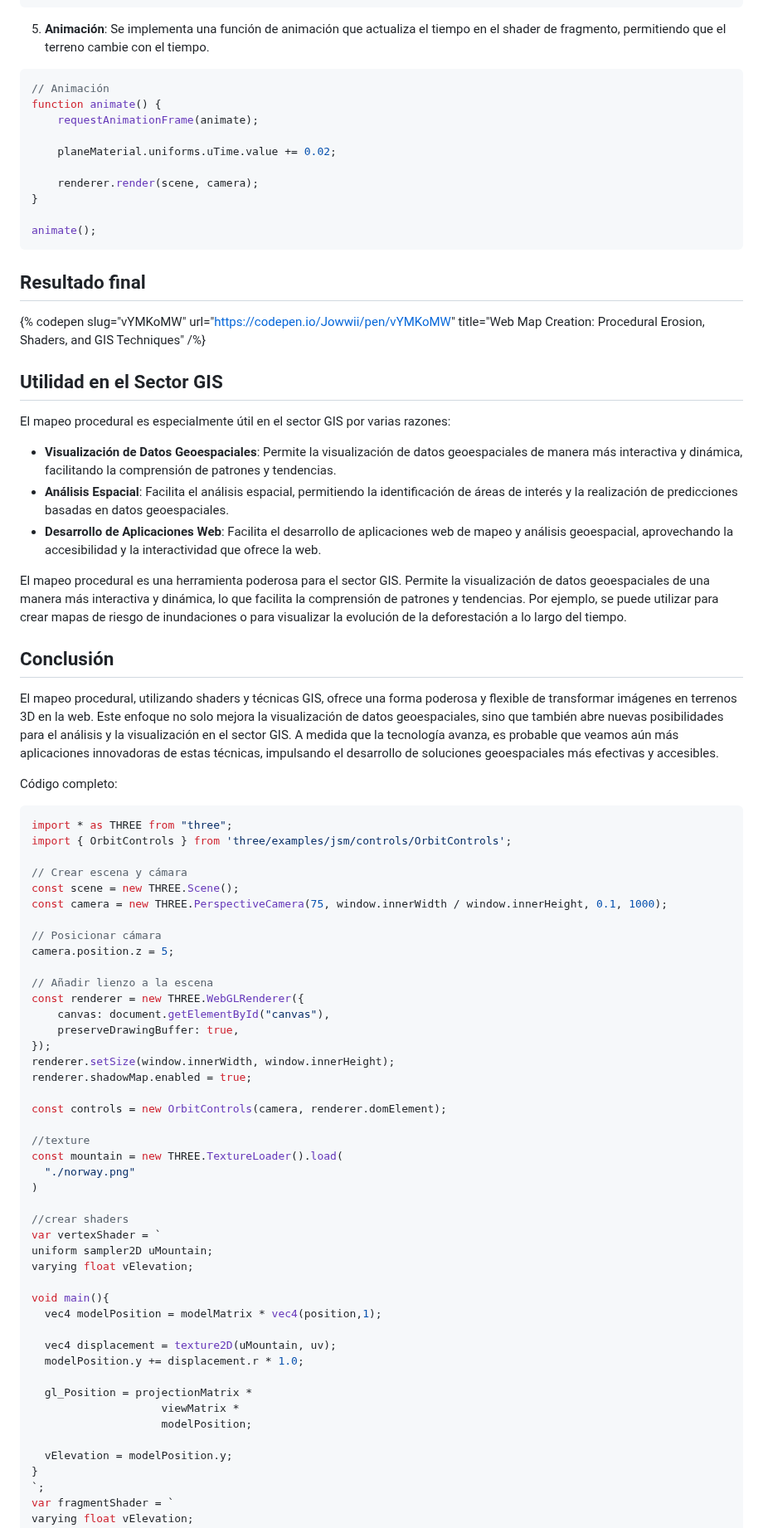
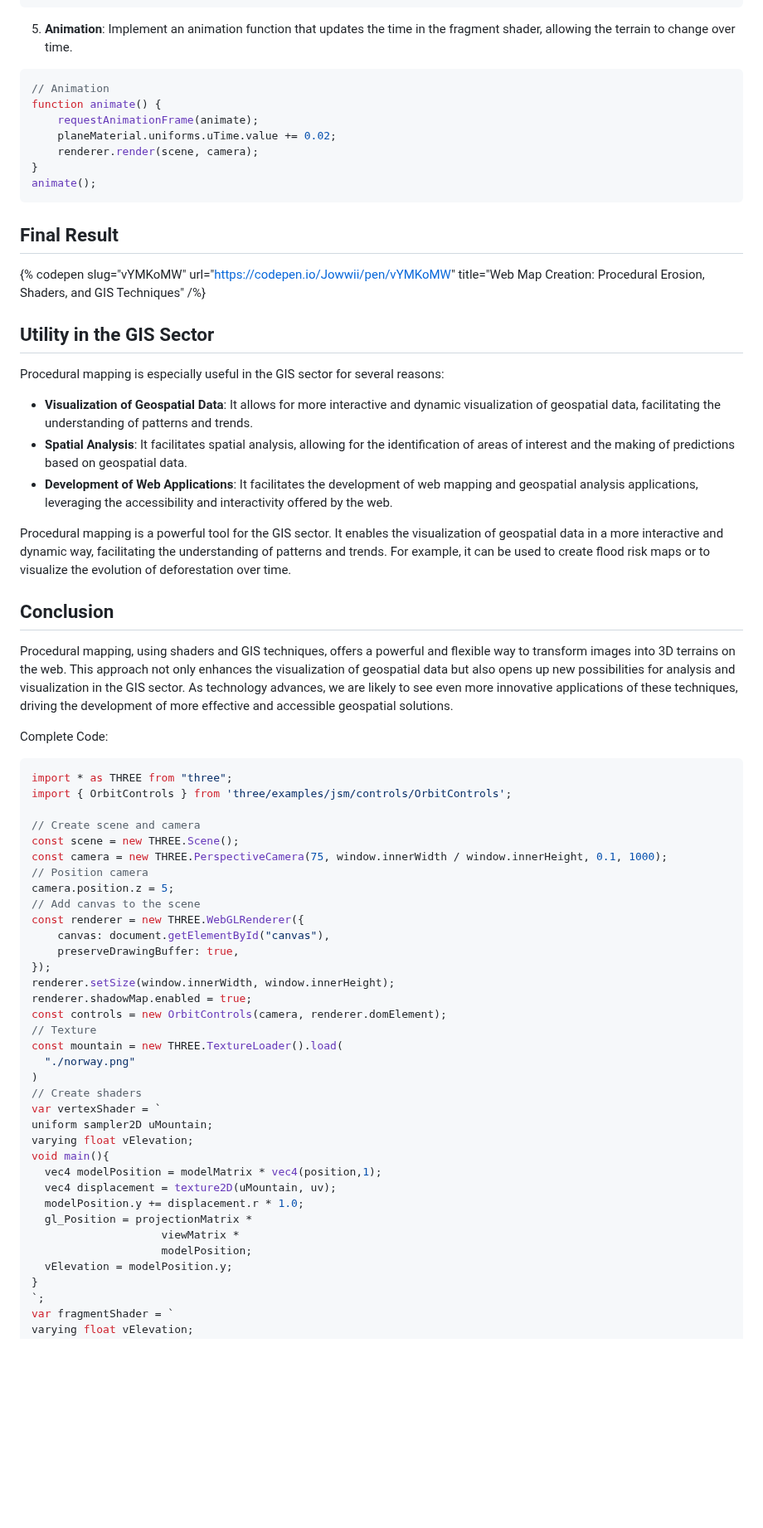
Before and after one commit to j03rul4nd/Portfolio2024, a Markdown page: content/blog/Terrain.md, the part around one of its changes. Shown at 83% size. Drawn GitHub-style; blank space fills up the shorter version.

````diff
--- a/content/blog/Terrain.md
+++ b/content/blog/Terrain.md
@@ -123,82 +120,71 @@ void main(){
 `;
 ```
 
-5. **Animación**: Se implementa una función de animación que actualiza el tiempo en el shader de fragmento, permitiendo que el terreno cambie con el tiempo.
+5. **Animation**: Implement an animation function that updates the time in the fragment shader, allowing the terrain to change over time.
 
 ```jsx
-// Animación
+// Animation
 function animate() {
     requestAnimationFrame(animate);
-
     planeMaterial.uniforms.uTime.value += 0.02;
-
     renderer.render(scene, camera);
 }
-
 animate();
 ```
 
-## Resultado final
+## Final Result
+
 {% codepen slug="vYMKoMW" url="https://codepen.io/Jowwii/pen/vYMKoMW" title="Web Map Creation: Procedural Erosion, Shaders, and GIS Techniques" /%}
 
 
-## Utilidad en el Sector GIS
+## Utility in the GIS Sector
 
-El mapeo procedural es especialmente útil en el sector GIS por varias razones:
+Procedural mapping is especially useful in the GIS sector for several reasons:
 
-- **Visualización de Datos Geoespaciales**: Permite la visualización de datos geoespaciales de manera más interactiva y dinámica, facilitando la comprensión de patrones y tendencias.
-- **Análisis Espacial**: Facilita el análisis espacial, permitiendo la identificación de áreas de interés y la realización de predicciones basadas en datos geoespaciales.
-- **Desarrollo de Aplicaciones Web**: Facilita el desarrollo de aplicaciones web de mapeo y análisis geoespacial, aprovechando la accesibilidad y la interactividad que ofrece la web.
+- **Visualization of Geospatial Data**: It allows for more interactive and dynamic visualization of geospatial data, facilitating the understanding of patterns and trends.
+- **Spatial Analysis**: It facilitates spatial analysis, allowing for the identification of areas of interest and the making of predictions based on geospatial data.
+- **Development of Web Applications**: It facilitates the development of web mapping and geospatial analysis applications, leveraging the accessibility and interactivity offered by the web.
 
-El mapeo procedural es una herramienta poderosa para el sector GIS. Permite la visualización de datos geoespaciales de una manera más interactiva y dinámica, lo que facilita la comprensión de patrones y tendencias. Por ejemplo, se puede utilizar para crear mapas de riesgo de inundaciones o para visualizar la evolución de la deforestación a lo largo del tiempo.
+Procedural mapping is a powerful tool for the GIS sector. It enables the visualization of geospatial data in a more interactive and dynamic way, facilitating the understanding of patterns and trends. For example, it can be used to create flood risk maps or to visualize the evolution of deforestation over time.
 
-## Conclusión
+## Conclusion
 
-El mapeo procedural, utilizando shaders y técnicas GIS, ofrece una forma poderosa y flexible de transformar imágenes en terrenos 3D en la web. Este enfoque no solo mejora la visualización de datos geoespaciales, sino que también abre nuevas posibilidades para el análisis y la visualización en el sector GIS. A medida que la tecnología avanza, es probable que veamos aún más aplicaciones innovadoras de estas técnicas, impulsando el desarrollo de soluciones geoespaciales más efectivas y accesibles.
+Procedural mapping, using shaders and GIS techniques, offers a powerful and flexible way to transform images into 3D terrains on the web. This approach not only enhances the visualization of geospatial data but also opens up new possibilities for analysis and visualization in the GIS sector. As technology advances, we are likely to see even more innovative applications of these techniques, driving the development of more effective and accessible geospatial solutions.
 
-Código completo:
+Complete Code:
 
 ```jsx
 import * as THREE from "three";
 import { OrbitControls } from 'three/examples/jsm/controls/OrbitControls';
 
-// Crear escena y cámara
+// Create scene and camera
 const scene = new THREE.Scene();
 const camera = new THREE.PerspectiveCamera(75, window.innerWidth / window.innerHeight, 0.1, 1000);
-
-// Posicionar cámara
+// Position camera
 camera.position.z = 5;
-
-// Añadir lienzo a la escena
+// Add canvas to the scene
 const renderer = new THREE.WebGLRenderer({
     canvas: document.getElementById("canvas"),
     preserveDrawingBuffer: true,
 });
 renderer.setSize(window.innerWidth, window.innerHeight);
 renderer.shadowMap.enabled = true;
-
 const controls = new OrbitControls(camera, renderer.domElement);
-
-//texture
+// Texture
 const mountain = new THREE.TextureLoader().load(
   "./norway.png"
 )
-
-//crear shaders
+// Create shaders
 var vertexShader = `
 uniform sampler2D uMountain;
 varying float vElevation;
-
 void main(){
   vec4 modelPosition = modelMatrix * vec4(position,1);
-
   vec4 displacement = texture2D(uMountain, uv);
   modelPosition.y += displacement.r * 1.0;
-
   gl_Position = projectionMatrix *
                     viewMatrix *
                     modelPosition;
-
   vElevation = modelPosition.y;
 }
 `;
````
Also changed, not shown: other parts of content/blog/Terrain.md (+17 -30 lines).
